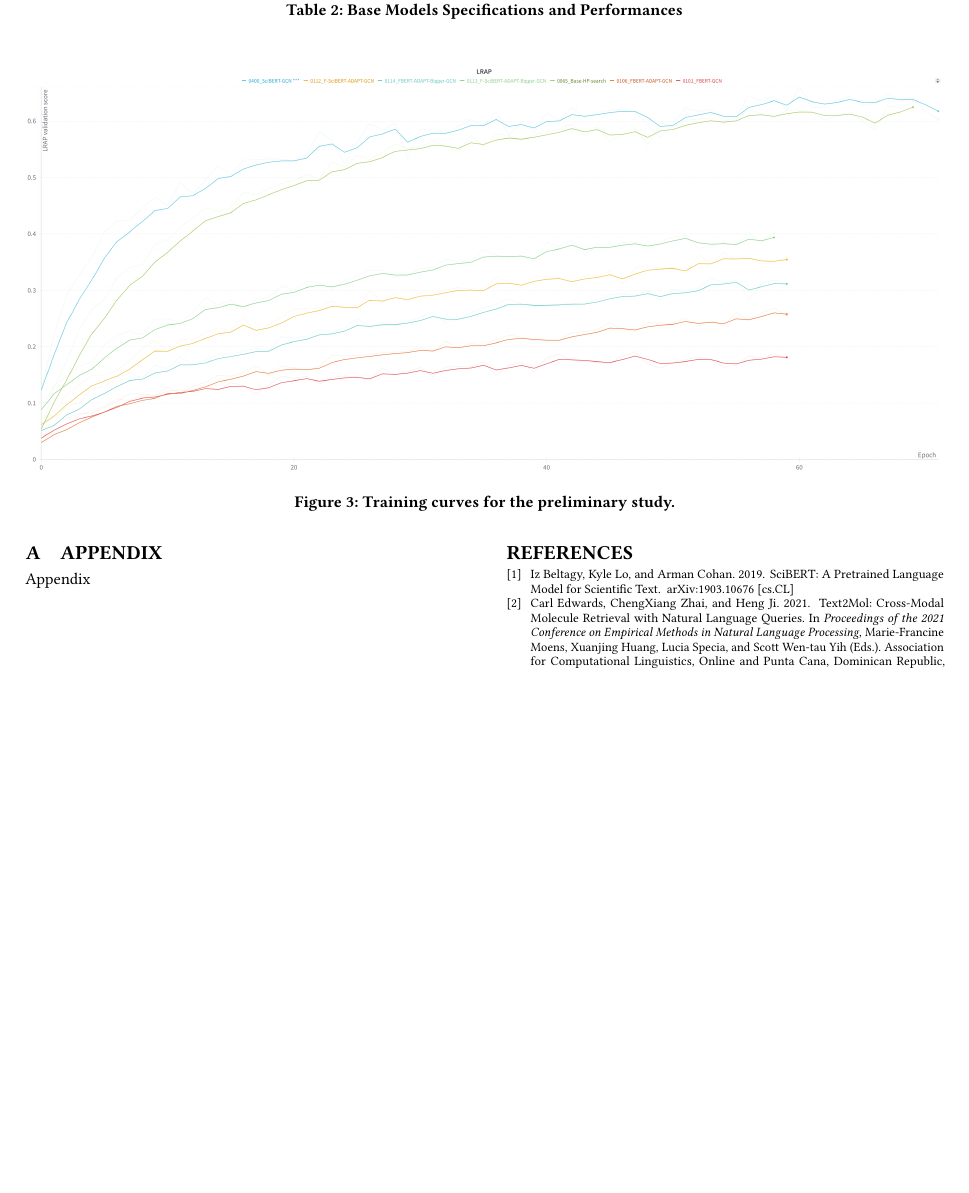
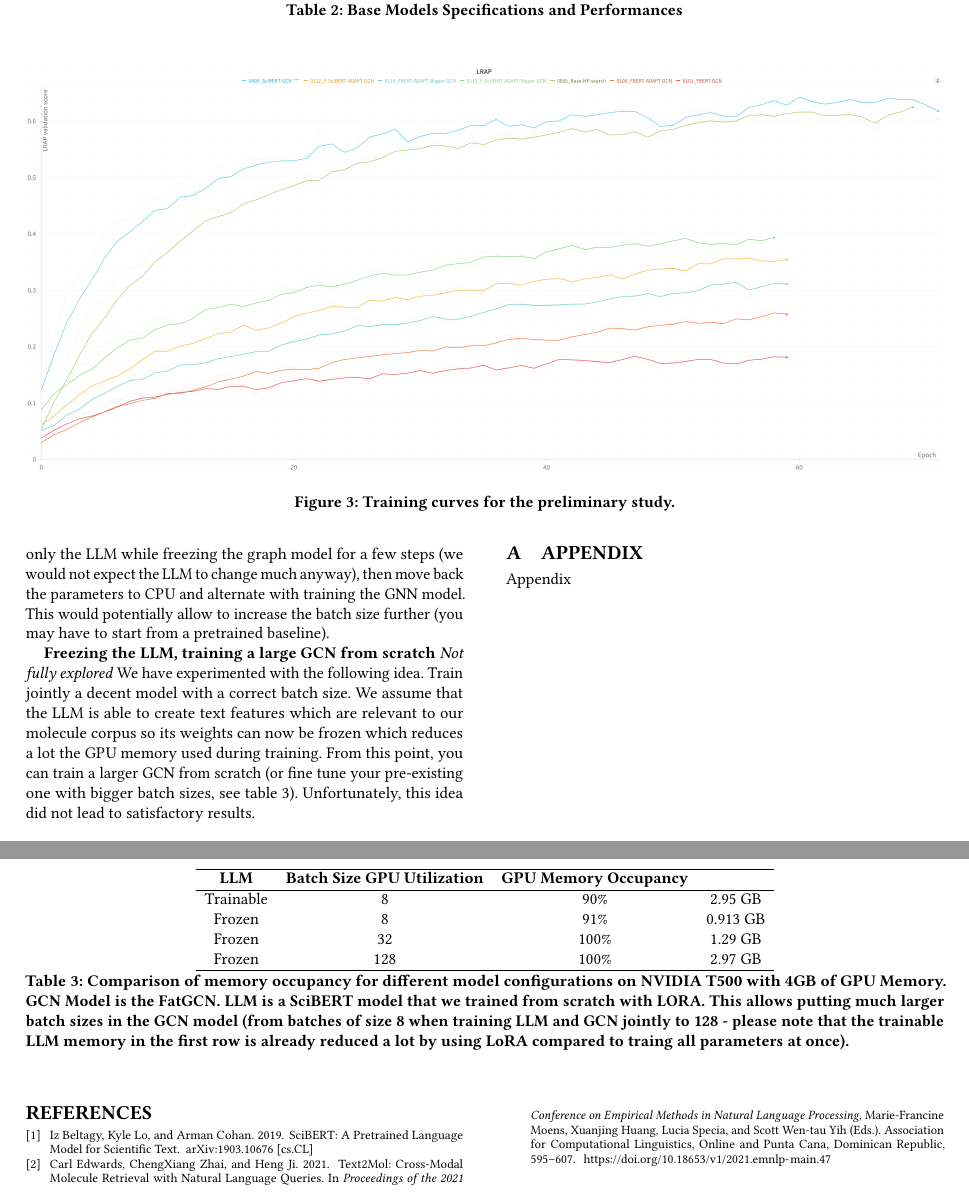
Before and after one commit to balthazarneveu/molecule-retrieval-using-nlp, a LaTeX paper (report/report.tex, which reads report/content/4_discussion.tex): part of page 4 of 4 before the commit and two parts of pages 4 and 5 of 5 after it, the two joined at a grey line, cut so that both start at the same text, the shorter picture padded with empty space. Compiled offline with pdfLaTeX.

Commit message:
#1 introduce the discussion section.

```diff
--- a/report/content/4_discussion.tex
+++ b/report/content/4_discussion.tex
@@ -3,0 +8,20 @@ Discussion
+\subsubsection*{Increasing batch size}
+\textbf{Alternating gradient descent between models}\textit{(Idea, Not explored)}. As the LLM and the GNN model are trained jointly, all parameters and optimizer parameters need to be kept in GPU memory. We could try to alternate between training only the LLM while freezing the graph model for a few steps (we would not expect the LLM to change much anyway), then move back the parameters to CPU and alternate with training the GNN model. This would potentially allow to increase the batch size further (you may have to start from a pretrained baseline).
+
+\textbf{Freezing the LLM, training a large GCN from scratch} \textit{Not fully explored}
+We have experimented with the following idea. Train jointly a decent model with a correct batch size. We assume that the LLM is able to create text features which are relevant to our molecule corpus so its weights can now be frozen which reduces a lot the GPU memory used during training. From this point, you can train a larger GCN from scratch (or fine tune your pre-existing one with bigger batch sizes, see table ~\ref{table:ft_gcn_model_memory_occupancy}). Unfortunately, this idea did not lead to satisfactory results.
+
+\begin{table*}[ht]
+    \centering
+    \begin{tabular}{ccccc}
+    \hline
+    \textbf{LLM} & \textbf{Batch Size} \textbf{GPU Utilization}& \textbf{GPU Memory Occupancy} \\ \hline
+    Trainable & 8 & 90\% & 2.95 GB \\
+    Frozen & 8 & 91\% & 0.913 GB \\
+    Frozen & 32 & 100\% & 1.29 GB \\
+    Frozen & 128 & 100\% & 2.97 GB \\
+    \hline
+    \end{tabular}
+    \caption{Comparison of memory occupancy for different model configurations on NVIDIA T500 with 4GB of GPU Memory. GCN Model is the FatGCN. LLM is a SciBERT model that we trained from scratch with LORA. This allows putting much larger batch sizes in the GCN model (from batches of size 8 when training LLM and GCN jointly to 128 - please note that the trainable LLM memory in the first row is already reduced a lot by using LoRA compared to traing all parameters at once).}
+    \label{table:ft_gcn_model_memory_occupancy}
+\end{table*}
```
Also changed, not shown: report/content/4_discussion.tex (8 more changed lines).
